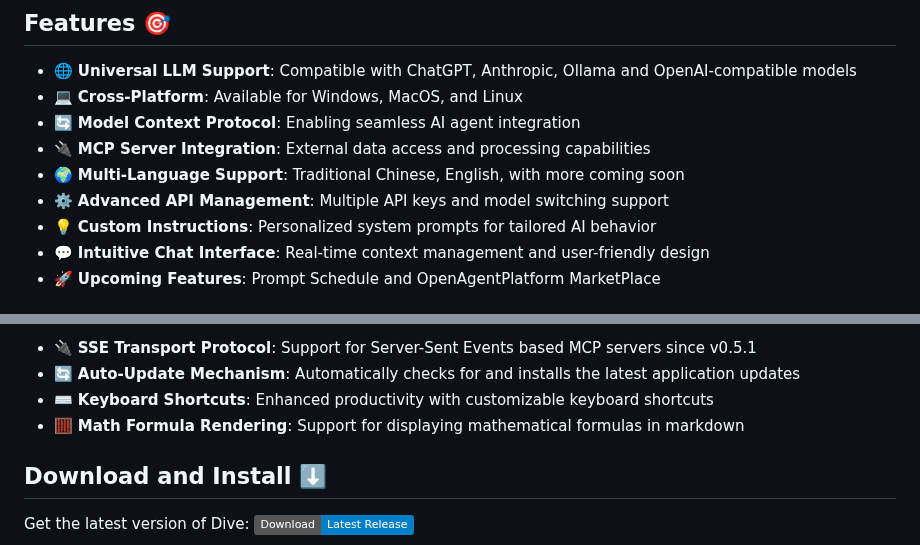
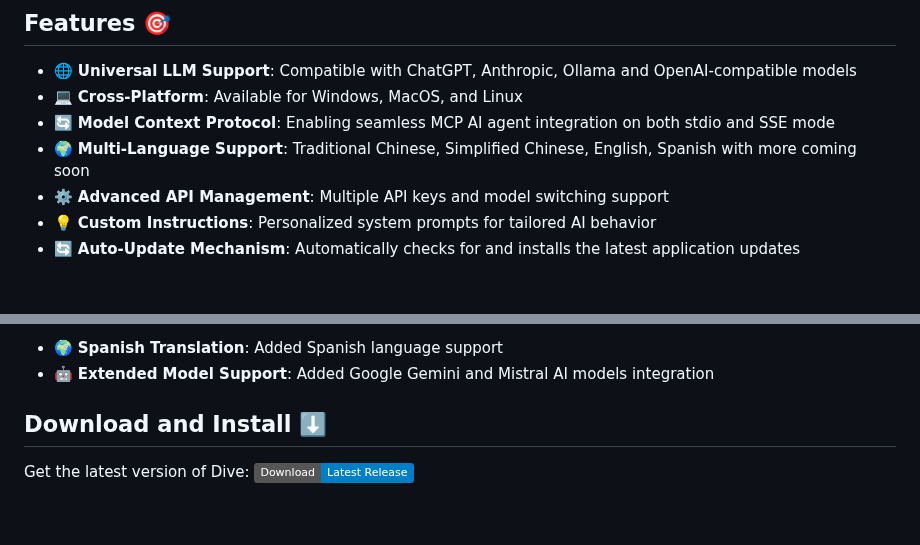
Before and after one commit to usathyan/Dive, a Markdown page: README.md, 2 parts joined by grey strips. Rendered like a GitHub page; badges without logos; blank space fills up the shorter version.

```diff
--- a/README.md
+++ b/README.md
@@ -20,11 +20,9 @@ Dive is an open-source MCP Host Desktop Application that seamlessly integrates w
 
 - 🌐 **Universal LLM Support**: Compatible with ChatGPT, Anthropic, Ollama and OpenAI-compatible models
 - 💻 **Cross-Platform**: Available for Windows, MacOS, and Linux
-- 🔄 **Model Context Protocol**: Enabling seamless AI agent integration
-- 🔌 **MCP Server Integration**: External data access and processing capabilities
-- 🌍 **Multi-Language Support**: Traditional Chinese, English, with more coming soon
+- 🔄 **Model Context Protocol**: Enabling seamless MCP AI agent integration on both stdio and SSE mode
+- 🌍 **Multi-Language Support**: Traditional Chinese, Simplified Chinese, English, Spanish with more coming soon
 - ⚙️ **Advanced API Management**: Multiple API keys and model switching support
 - 💡 **Custom Instructions**: Personalized system prompts for tailored AI behavior
-- 💬 **Intuitive Chat Interface**: Real-time context management and user-friendly design
-- 🚀 **Upcoming Features**: Prompt Schedule and OpenAgentPlatform MarketPlace
+- 🔄 **Auto-Update Mechanism**: Automatically checks for and installs the latest application updates
 
@@ -32,8 +30,6 @@ Dive is an open-source MCP Host Desktop Application that seamlessly integrates w
 
-- 🔌 **SSE Transport Protocol**: Support for Server-Sent Events based MCP servers since v0.5.1
-- 🔄 **Auto-Update Mechanism**: Automatically checks for and installs the latest application updates
-- ⌨️ **Keyboard Shortcuts**: Enhanced productivity with customizable keyboard shortcuts
-- 🧮 **Math Formula Rendering**: Support for displaying mathematical formulas in markdown
+- 🌍 **Spanish Translation**: Added Spanish language support
+- 🤖 **Extended Model Support**: Added Google Gemini and Mistral AI models integration
 
 
 ## Download and Install ⬇️
```
Also changed, not shown: other parts of README.md (+1 -1 lines).
